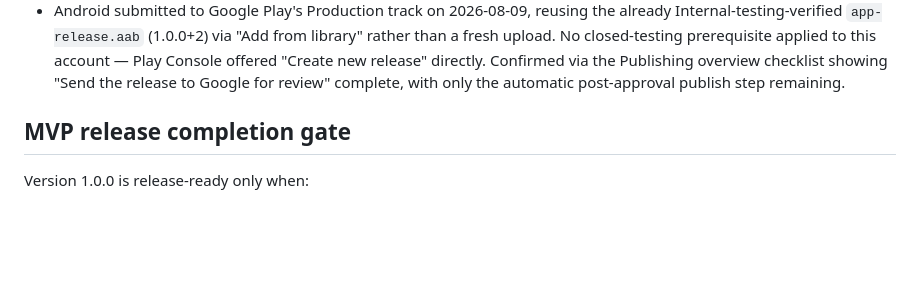
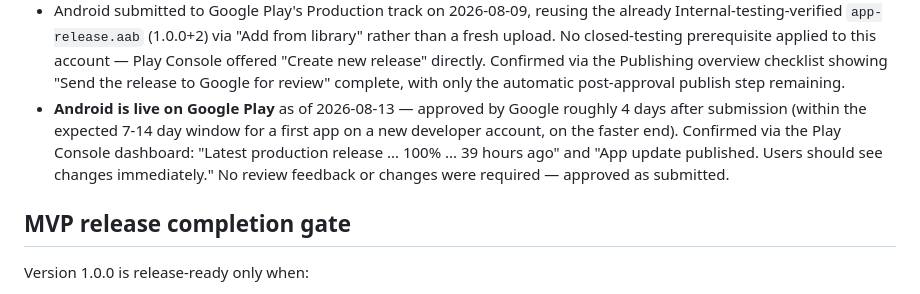
Before and after one commit to hassham/PassAustralianCitizenshipTest, a Markdown page: BACKLOG.md, the part around one of its changes. Rendered like a GitHub page; blank space fills up the shorter version.

```diff
--- a/BACKLOG.md
+++ b/BACKLOG.md
@@ -843,6 +841,13 @@ Evidence:
   overview checklist showing "Send the release to Google for review"
   complete, with only the automatic post-approval publish step
   remaining.
+- **Android is live on Google Play** as of 2026-08-13 — approved by
+  Google roughly 4 days after submission (within the expected 7-14 day
+  window for a first app on a new developer account, on the faster
+  end). Confirmed via the Play Console dashboard: "Latest production
+  release ... 100% ... 39 hours ago" and "App update published. Users
+  should see changes immediately." No review feedback or changes were
+  required — approved as submitted.
 
 ## MVP release completion gate
 
```
Also changed, not shown: other parts of BACKLOG.md (+14 -16 lines).
